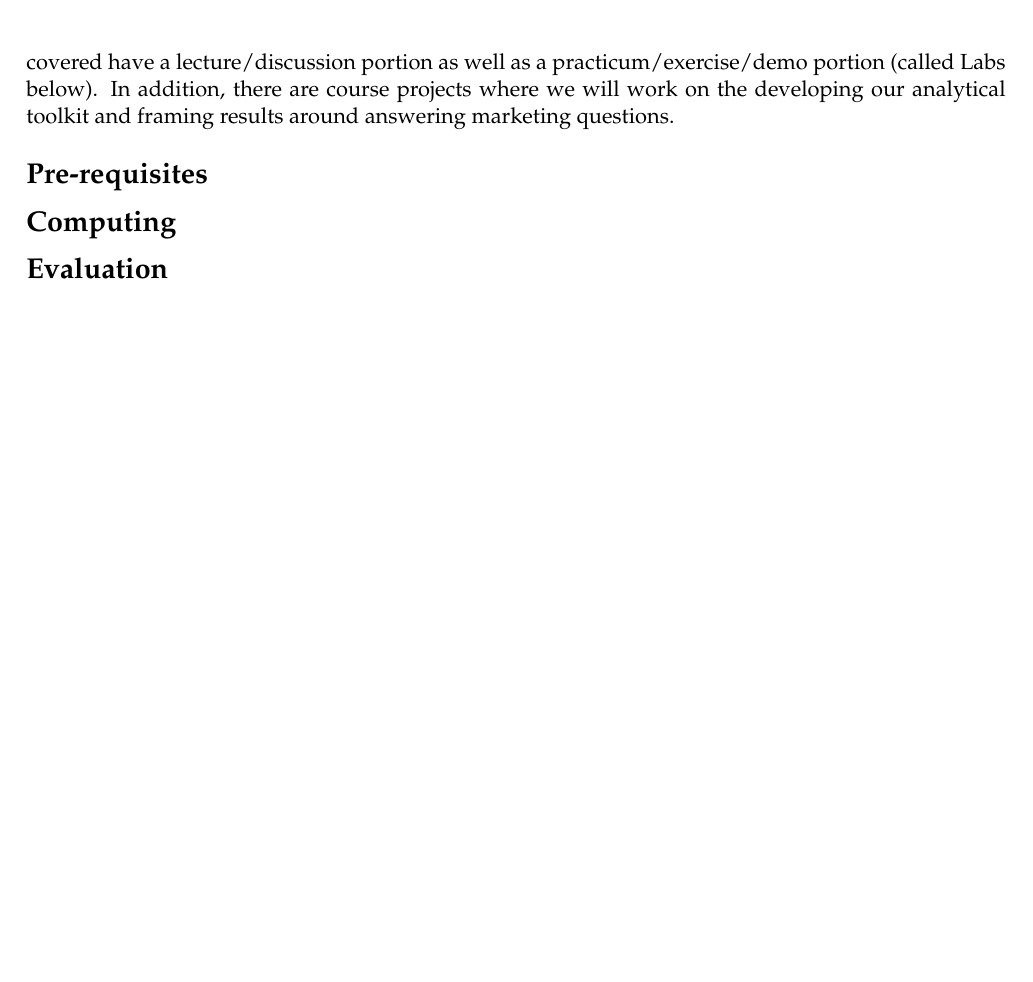
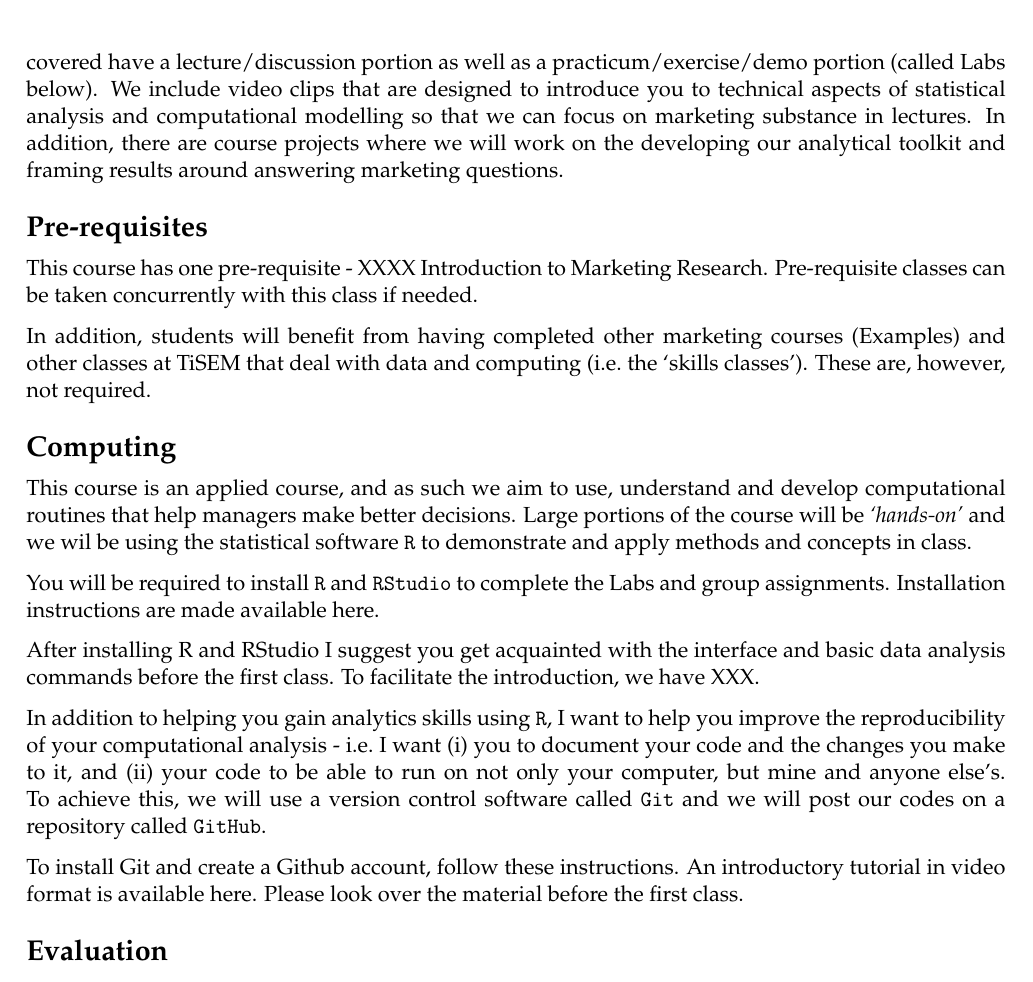
Before and after one commit to tisem-digital-marketing/smwa-syllabus, an R Markdown document (syllabus.Rmd): part of page 2 of 4 before the commit and part of page 2 of 5 after it, cut so that both start at the same text, the shorter picture padded with empty space. Rendered offline with R 4.5, knitr and Pandoc, then LaTeX, with nearby package versions.

Commit message:
pre-req and computing drafts

```diff
--- a/syllabus.Rmd
+++ b/syllabus.Rmd
@@ -63,11 +63,34 @@ Learning objectives for specific modules will be provided within the Course Note
 The course will involve lectures and discussions, hands on in-class assignments and (when possible) interactions with industry experts.
 The course will strive to balance the practical aspects of social media analytics with a theoretical understanding of the concepts and frameworks involved.
 Each topic covered have a lecture/discussion portion as well as a practicum/exercise/demo portion (called Labs below).
+We include video clips that are designed to introduce you to technical aspects of statistical analysis and computational modelling so that we can focus on marketing substance in lectures.
 In addition, there are course projects where we will work on the developing our analytical toolkit and framing results around answering marketing questions.
 
 # Pre-requisites
 
+This course has one pre-requisite - XXXX Introduction to Marketing Research.
+Pre-requisite classes can be taken concurrently with this class if needed.
+
+In addition, students will benefit from having completed other marketing courses (Examples) and other classes at TiSEM that deal with data and computing (i.e. the 'skills classes').
+These are, however, not required.
+
 # Computing
+
+This course is an applied course, and as such we aim to use, understand and develop computational routines that help managers make better decisions.
+Large portions of the course will be *'hands-on'* and we wil be using the statistical software `R` to demonstrate and apply methods and concepts in class.
+
+You will be required to install `R` and `RStudio` to complete the Labs and group assignments.
+Installation instructions are made available [here]().
+
+After installing R and RStudio I suggest you get acquainted with the interface and basic data analysis commands before the first class.
+To facilitate the introduction, we have XXX.
+
+In addition to helping you gain analytics skills using `R`, I want to help you improve the reproducibility of your computational analysis - i.e. I want (i) you to document your code and the changes you make to it, and (ii) your code to be able to run on not only your computer, but mine and anyone else's.
+To achieve this, we will use a version control software called `Git` and we will post our codes on a repository called `GitHub`.
+
+To install Git and create a Github account, follow [these instructions]().
+An introductory tutorial in video format is available [here]().
+Please look over the material before the first class.
 
 # Evaluation
 
```
